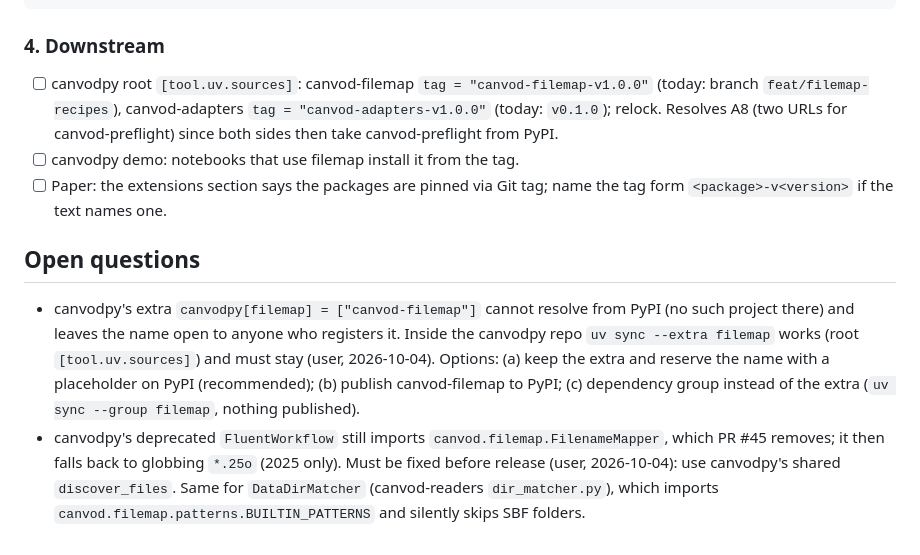
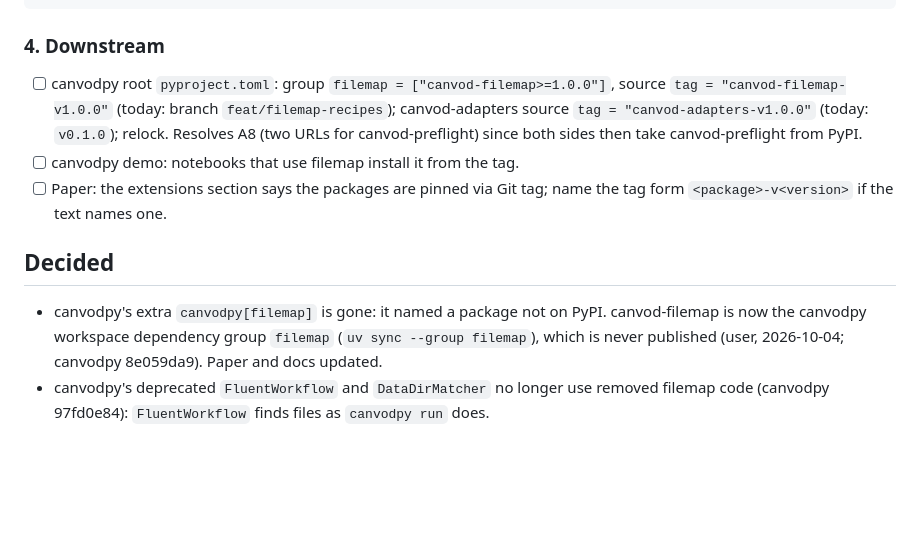
Before and after one commit to nfb2021/canvodpy-extensions, a Markdown page: dev/release_plan.md, the part around the change. Rendered like a GitHub page; blank space fills up the shorter version.

Commit message:
docs(release): filemap group and the deprecated-path fixes decided
Co-Authored-By: Claude Opus 5.5 <noreply@anthropic.com>
Claude-Session: https://claude.ai/code/session_01Xss5P1hocBYiNry1XPJ2Rf

```diff
--- a/dev/release_plan.md
+++ b/dev/release_plan.md
@@ -97,27 +97,22 @@ python -c "import canvod.filemap, canvod.airflow, canvod.adapters.gnssvod, canvo
 
 ### 4. Downstream
 
-- [ ] canvodpy root `[tool.uv.sources]`: canvod-filemap
-      `tag = "canvod-filemap-v1.0.0"` (today: branch `feat/filemap-recipes`),
-      canvod-adapters `tag = "canvod-adapters-v1.0.0"` (today: `v0.1.0`);
-      relock. Resolves A8 (two URLs for canvod-preflight) since both sides
+- [ ] canvodpy root `pyproject.toml`: group
+      `filemap = ["canvod-filemap>=1.0.0"]`, source
+      `tag = "canvod-filemap-v1.0.0"` (today: branch `feat/filemap-recipes`);
+      canvod-adapters source `tag = "canvod-adapters-v1.0.0"` (today:
+      `v0.1.0`); relock. Resolves A8 (two URLs for canvod-preflight) since both sides
       then take canvod-preflight from PyPI.
 - [ ] canvodpy demo: notebooks that use filemap install it from the tag.
 - [ ] Paper: the extensions section says the packages are pinned via Git
       tag; name the tag form `<package>-v<version>` if the text names one.
 
-## Open questions
+## Decided
 
-- canvodpy's extra `canvodpy[filemap] = ["canvod-filemap"]` cannot resolve
-  from PyPI (no such project there) and leaves the name open to anyone who
-  registers it. Inside the canvodpy repo `uv sync --extra filemap` works
-  (root `[tool.uv.sources]`) and must stay (user, 2026-10-04). Options:
-  (a) keep the extra and reserve the name with a placeholder on PyPI
-  (recommended); (b) publish canvod-filemap to PyPI; (c) dependency group
-  instead of the extra (`uv sync --group filemap`, nothing published).
-- canvodpy's deprecated `FluentWorkflow` still imports
-  `canvod.filemap.FilenameMapper`, which PR #45 removes; it then falls back
-  to globbing `*.25o` (2025 only). Must be fixed before release (user,
-  2026-10-04): use canvodpy's shared `discover_files`. Same for
-  `DataDirMatcher` (canvod-readers `dir_matcher.py`), which imports
-  `canvod.filemap.patterns.BUILTIN_PATTERNS` and silently skips SBF folders.
+- canvodpy's extra `canvodpy[filemap]` is gone: it named a package not on
+  PyPI. canvod-filemap is now the canvodpy workspace dependency group
+  `filemap` (`uv sync --group filemap`), which is never published (user,
+  2026-10-04; canvodpy 8e059da9). Paper and docs updated.
+- canvodpy's deprecated `FluentWorkflow` and `DataDirMatcher` no longer use
+  removed filemap code (canvodpy 97fd0e84): `FluentWorkflow` finds files as
+  `canvodpy run` does.
```
